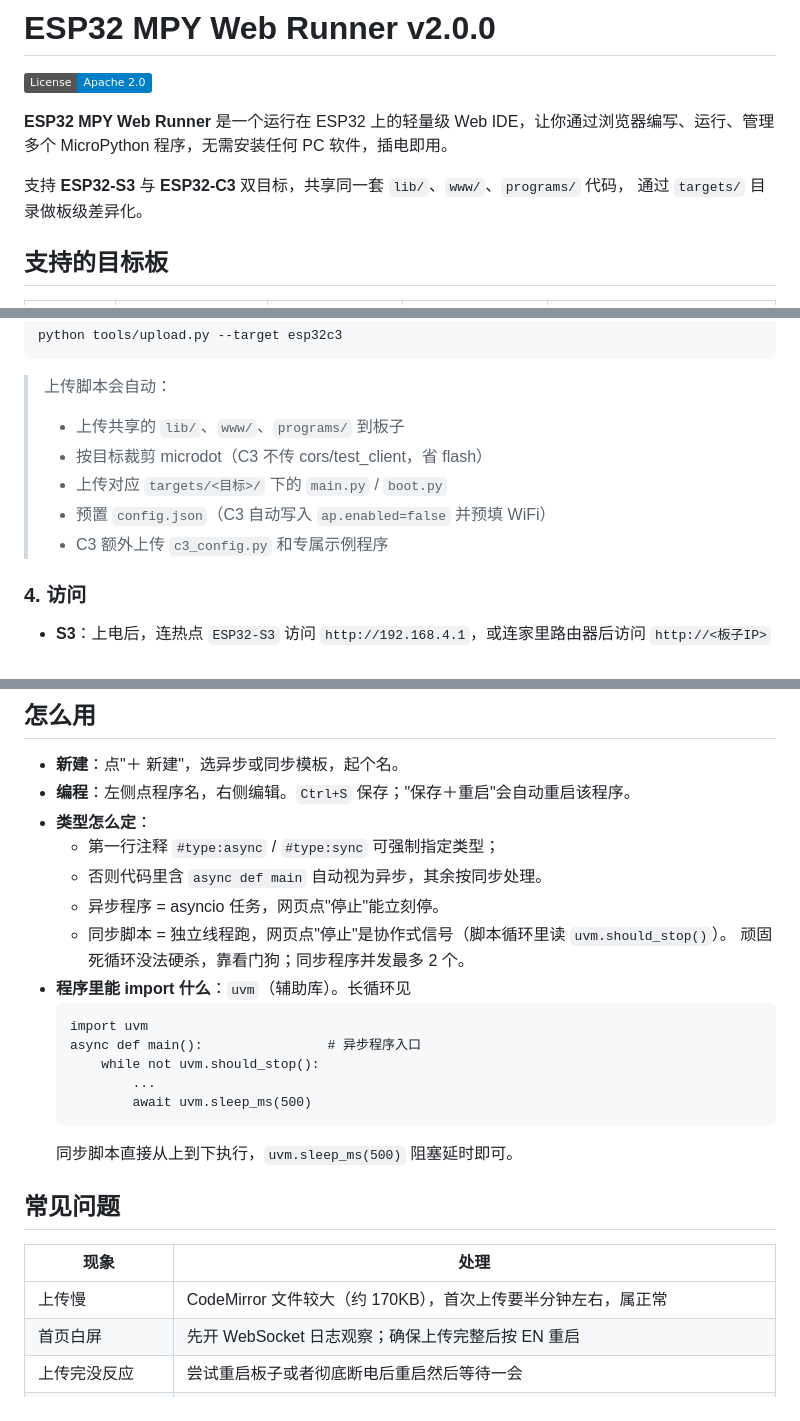
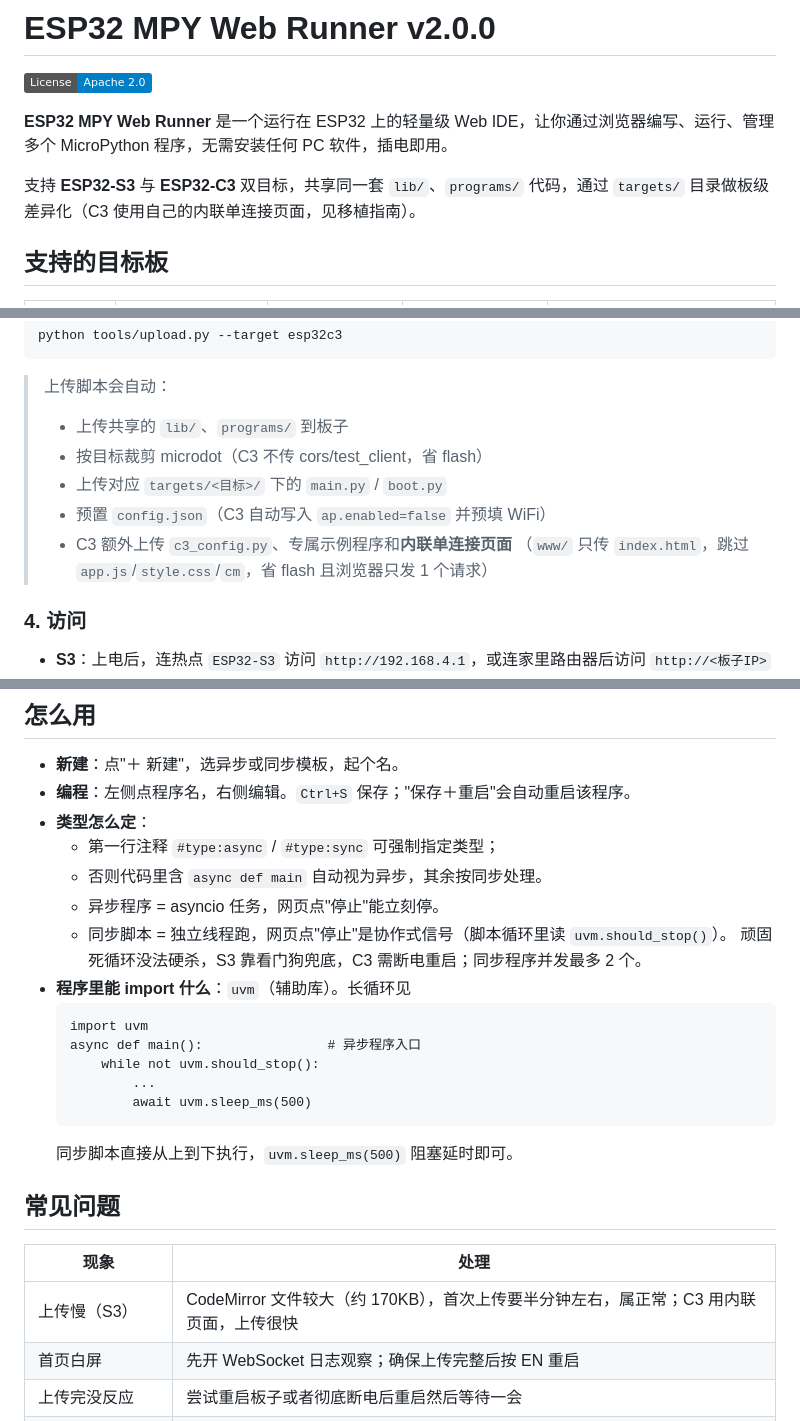
Before and after one commit to CheersXs/esp32-mpy-web-runner, a Markdown page: README.md, 3 parts joined by grey strips. Rendered like a GitHub page; badges without logos.

````diff
--- a/README.md
+++ b/README.md
@@ -5,8 +5,8 @@
 **ESP32 MPY Web Runner** 是一个运行在 ESP32 上的轻量级 Web IDE，让你通过浏览器编写、运行、管理
 多个 MicroPython 程序，无需安装任何 PC 软件，插电即用。
 
-支持 **ESP32-S3** 与 **ESP32-C3** 双目标，共享同一套 `lib/`、`www/`、`programs/` 代码，
-通过 `targets/` 目录做板级差异化。
+支持 **ESP32-S3** 与 **ESP32-C3** 双目标，共享同一套 `lib/`、`programs/` 代码，通过
+`targets/` 目录做板级差异化（C3 使用自己的内联单连接页面，见移植指南）。
 
 ## 支持的目标板
 
@@ -119,11 +137,12 @@ python tools/upload.py --target esp32c3
 ```
 
 > 上传脚本会自动：
-> - 上传共享的 `lib/`、`www/`、`programs/` 到板子
+> - 上传共享的 `lib/`、`programs/` 到板子
 > - 按目标裁剪 microdot（C3 不传 cors/test_client，省 flash）
 > - 上传对应 `targets/<目标>/` 下的 `main.py` / `boot.py`
 > - 预置 `config.json`（C3 自动写入 `ap.enabled=false` 并预填 WiFi）
-> - C3 额外上传 `c3_config.py` 和专属示例程序
+> - C3 额外上传 `c3_config.py`、专属示例程序和**内联单连接页面**
+>   （`www/` 只传 `index.html`，跳过 `app.js`/`style.css`/`cm`，省 flash 且浏览器只发 1 个请求）
 
 ### 4. 访问
 
@@ -156,7 +175,7 @@ C3 的 OLED 实时显示：
   - 否则代码里含 `async def main` 自动视为异步，其余按同步处理。
   - 异步程序 = asyncio 任务，网页点"停止"能立刻停。
   - 同步脚本 = 独立线程跑，网页点"停止"是协作式信号（脚本循环里读 `uvm.should_stop()`）。
-    顽固死循环没法硬杀，靠看门狗；同步程序并发最多 2 个。
+    顽固死循环没法硬杀，S3 靠看门狗兜底，C3 需断电重启；同步程序并发最多 2 个。
 - **程序里能 import 什么**：`uvm`（辅助库）。长循环见
   ```
   import uvm
@@ -171,7 +190,7 @@ C3 的 OLED 实时显示：
 
 | 现象 | 处理 |
 |---|---|
-| 上传慢 | CodeMirror 文件较大（约 170KB），首次上传要半分钟左右，属正常 |
+| 上传慢（S3） | CodeMirror 文件较大（约 170KB），首次上传要半分钟左右，属正常；C3 用内联页面，上传很快 |
 | 首页白屏 | 先开 WebSocket 日志观察；确保上传完整后按 EN 重启 |
 |上传完没反应| 尝试重启板子或者彻底断电后重启然后等待一会
 | 改完 WiFi 后连不上 | 网页设置保存即生效；改错 SSID 会重连失败，S3 仍可用热点入口修复，C3 需重新上传配置 |
````
Also changed, not shown: other parts of README.md (+22 -4 lines), docs/images/web.jpg (added), 7 other files.
